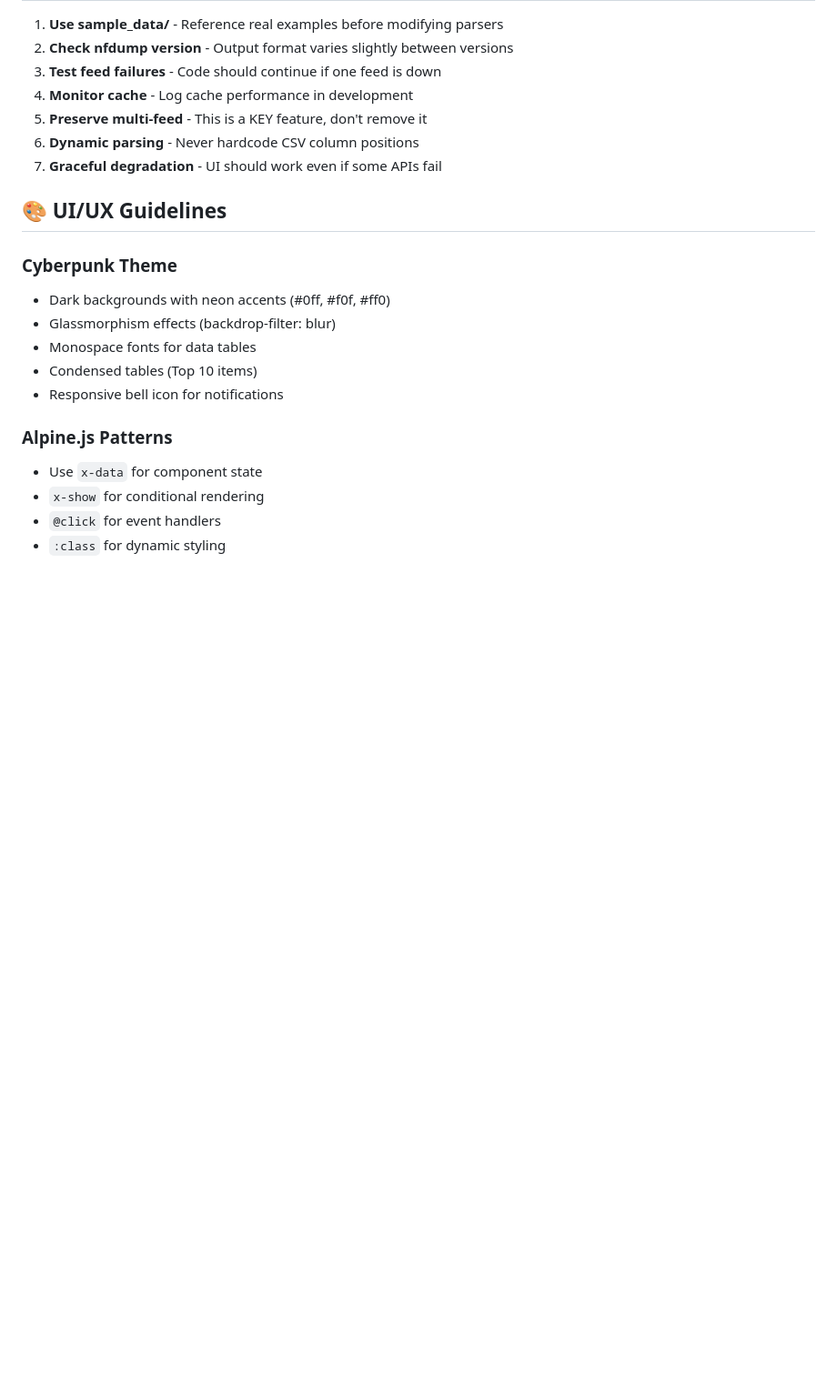
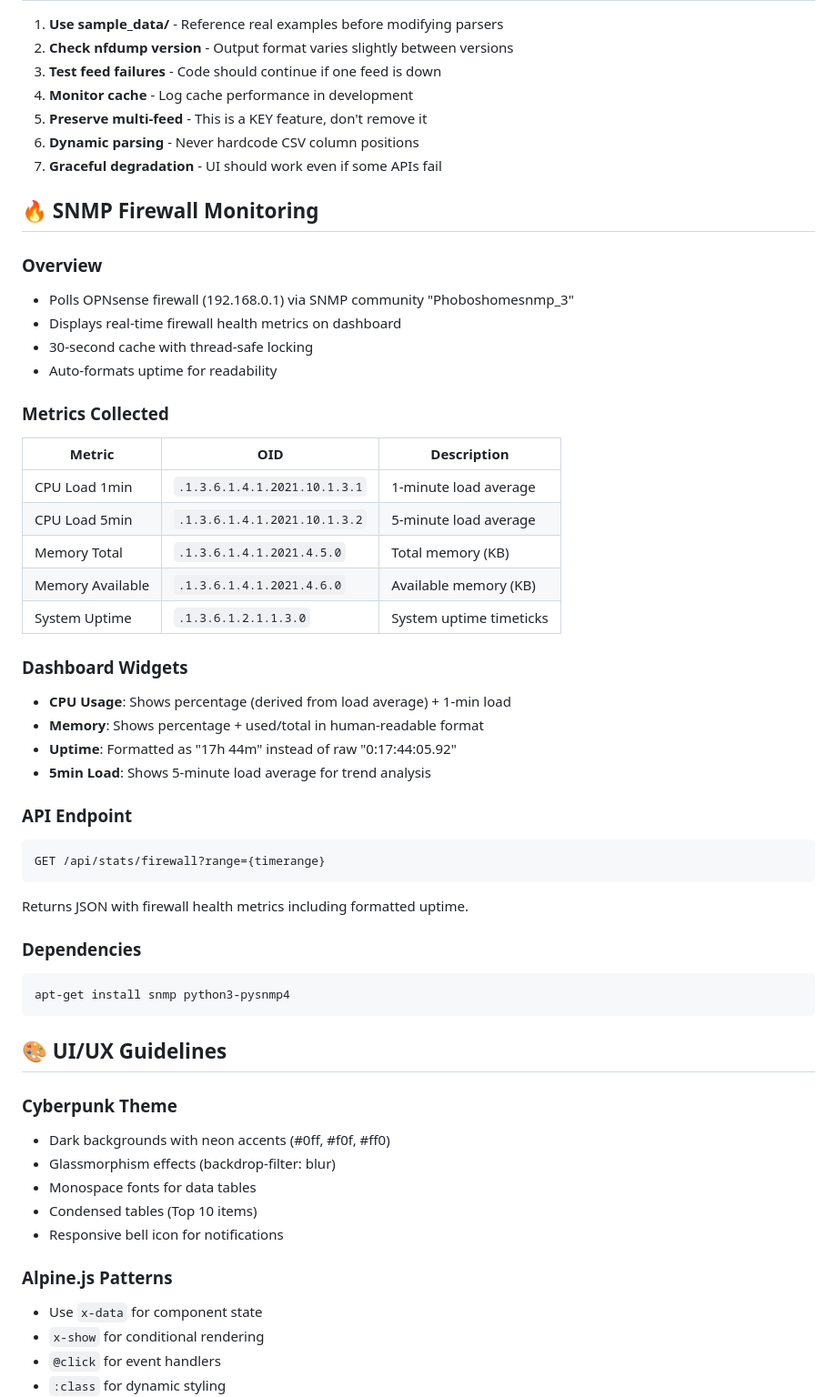
Before and after one commit to legato3/PHOBOS-NET, a Markdown page: AGENTS.md, the part around one of its changes. Shown at 91% size. GitHub-like rendering; blank space fills up the shorter version.

Commit message:
Update documentation for SNMP firewall monitoring
- Added SNMP Firewall Monitoring section to AGENTS.md
- Documented SNMP OIDs, metrics, and dashboard widgets
- Updated README.md with v2.1 release notes
- Added firewall API endpoint to documentation
- Updated software dependencies to include SNMP tools

Co-Authored-By: Warp <agent@warp.dev>

````diff
--- a/AGENTS.md
+++ b/AGENTS.md
@@ -186,6 +186,40 @@ Use `sample_data/` directory:
 6. **Dynamic parsing** - Never hardcode CSV column positions
 7. **Graceful degradation** - UI should work even if some APIs fail
 
+## 🔥 SNMP Firewall Monitoring
+
+### Overview
+- Polls OPNsense firewall (192.168.0.1) via SNMP community "Phoboshomesnmp_3"
+- Displays real-time firewall health metrics on dashboard
+- 30-second cache with thread-safe locking
+- Auto-formats uptime for readability
+
+### Metrics Collected
+| Metric | OID | Description |
+|--------|-----|-------------|
+| CPU Load 1min | `.1.3.6.1.4.1.2021.10.1.3.1` | 1-minute load average |
+| CPU Load 5min | `.1.3.6.1.4.1.2021.10.1.3.2` | 5-minute load average |
+| Memory Total | `.1.3.6.1.4.1.2021.4.5.0` | Total memory (KB) |
+| Memory Available | `.1.3.6.1.4.1.2021.4.6.0` | Available memory (KB) |
+| System Uptime | `.1.3.6.1.2.1.1.3.0` | System uptime timeticks |
+
+### Dashboard Widgets
+- **CPU Usage**: Shows percentage (derived from load average) + 1-min load
+- **Memory**: Shows percentage + used/total in human-readable format
+- **Uptime**: Formatted as "17h 44m" instead of raw "0:17:44:05.92"
+- **5min Load**: Shows 5-minute load average for trend analysis
+
+### API Endpoint
+```
+GET /api/stats/firewall?range={timerange}
+```
+Returns JSON with firewall health metrics including formatted uptime.
+
+### Dependencies
+```bash
+apt-get install snmp python3-pysnmp4
+```
+
 ## 🎨 UI/UX Guidelines
 
 ### Cyberpunk Theme
````
Also changed, not shown: other parts of AGENTS.md (+1 -1 lines), README.md (+9 -1 lines).
